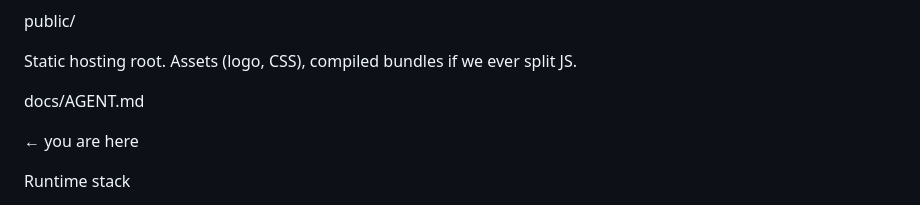
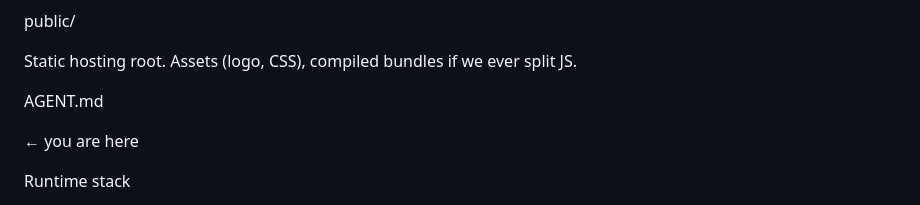
Before and after one commit to da426218/MedRec-2.0, a Markdown page: AGENT.md, the part around the change. GitHub-like rendering.

Commit message:
docs: fix AGENT location

```diff
--- a/AGENT.md
+++ b/AGENT.md
@@ -24,7 +24,7 @@ public/
 
 Static hosting root. Assets (logo, CSS), compiled bundles if we ever split JS.
 
-docs/AGENT.md
+AGENT.md
 
 ← you are here
 
```
